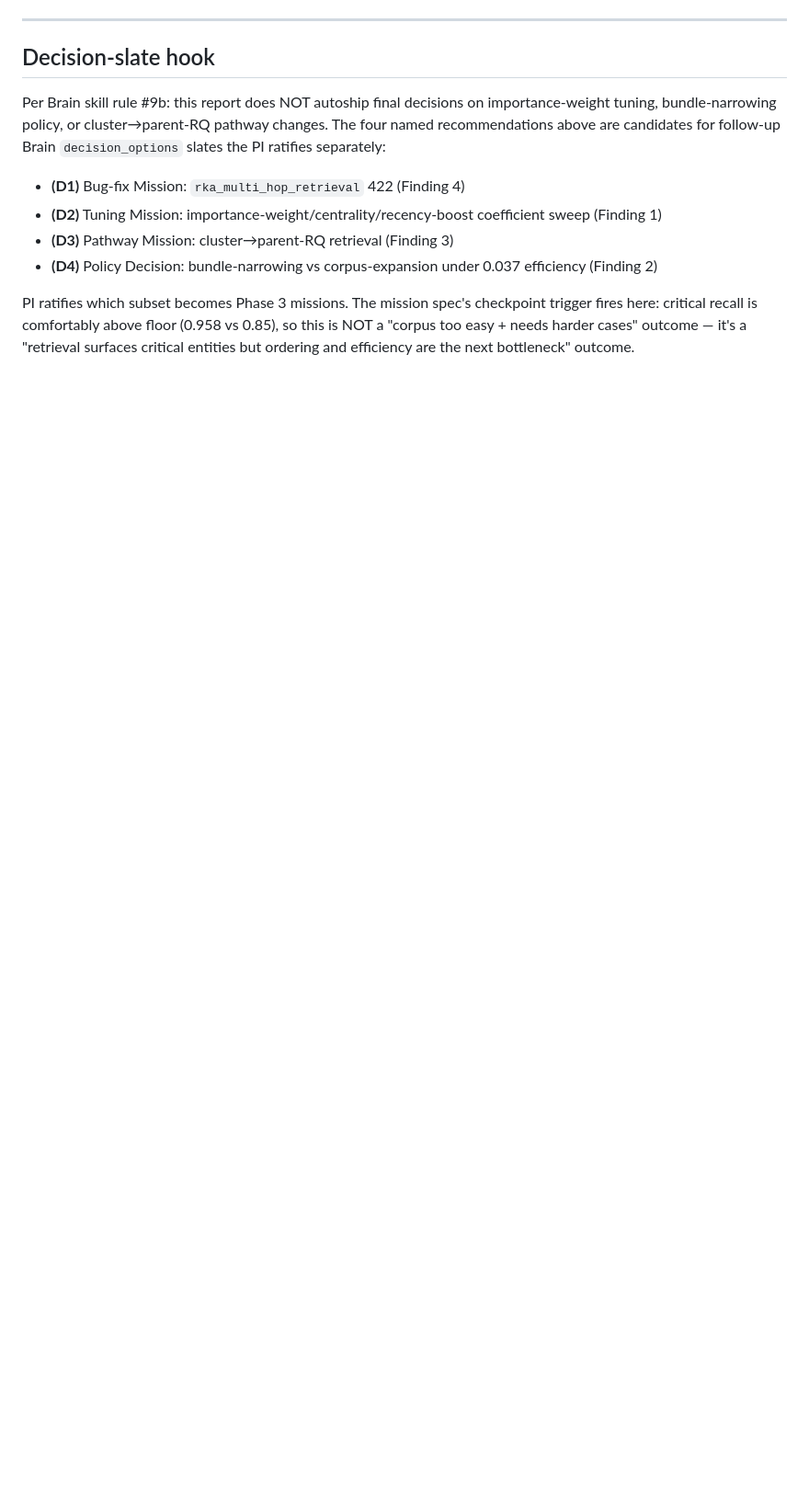
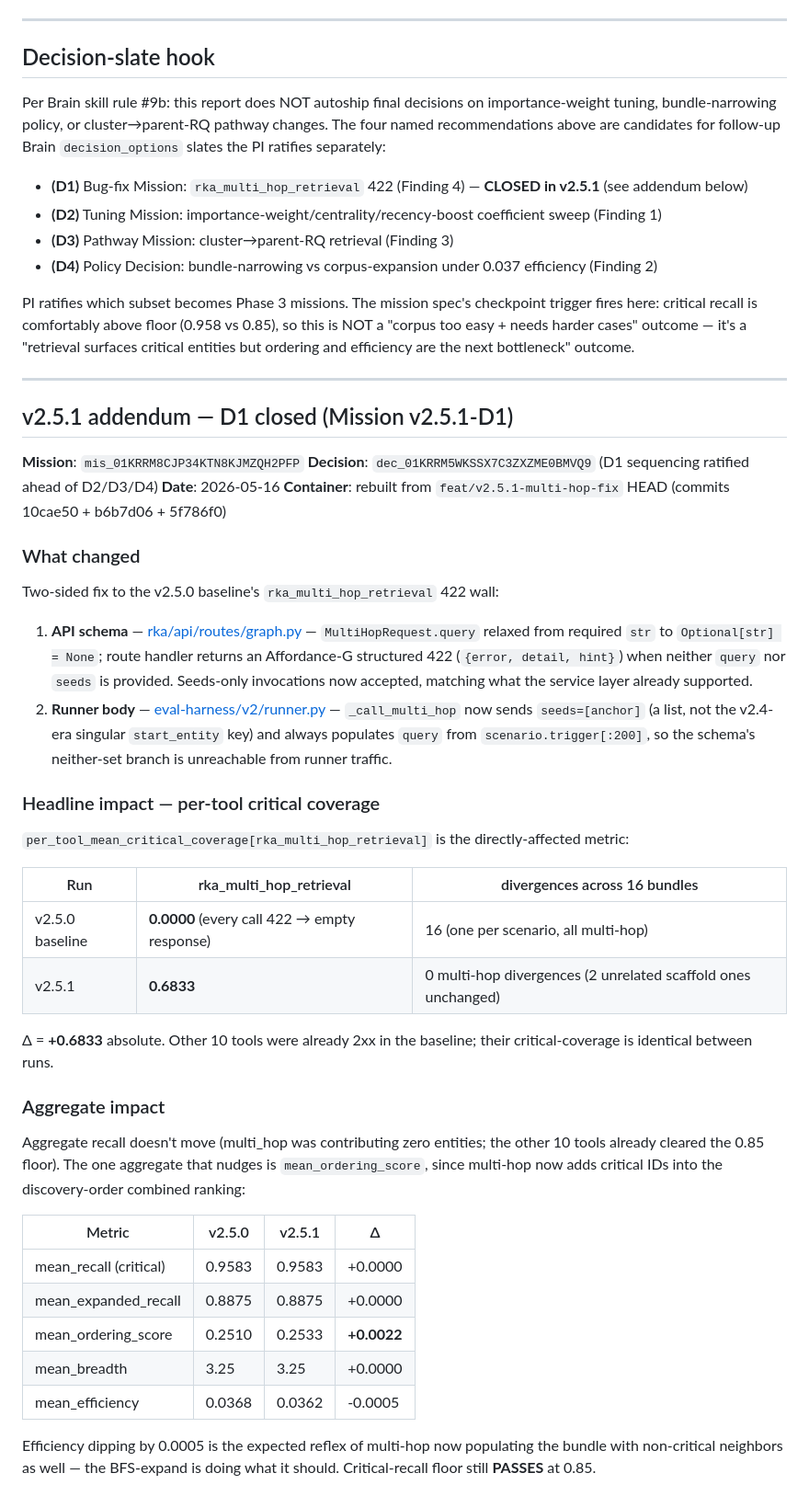
Before and after one commit to infinitywings/rka, a Markdown page: eval-harness/v2/report.md, the part around one of its changes. Shown at 92% size. GitHub-like rendering; blank space fills up the shorter version.

Commit message:
docs(eval-v2): T4 — v2.5.1 addendum to Brain narrative report
Appends a v2.5.1 section showing D1 closed: per-tool critical coverage
for rka_multi_hop_retrieval moved 0.000 → 0.683, with the aggregate
comparison table and updated reproducibility provenance pointing to
results/raw_v2.5.1/ + metrics_v2.5.1.json.

The v2.5.0 baseline narrative is preserved verbatim; this is strictly
an append. D2/D3/D4 remain Phase 3 candidates.

Mission v2.5.1-D1 (mis_01KRRM8CJP34KTN8KJMZQH2PFP).

Co-Authored-By: Claude Opus 4.7 (1M context) <noreply@anthropic.com>

```diff
--- a/eval-harness/v2/report.md
+++ b/eval-harness/v2/report.md
@@ -168,9 +168,51 @@ Per Brain skill rule #9d (caveats mandatory):
 
 Per Brain skill rule #9b: this report does NOT autoship final decisions on importance-weight tuning, bundle-narrowing policy, or cluster→parent-RQ pathway changes. The four named recommendations above are candidates for follow-up Brain `decision_options` slates the PI ratifies separately:
 
-- **(D1)** Bug-fix Mission: `rka_multi_hop_retrieval` 422 (Finding 4)
+- **(D1)** Bug-fix Mission: `rka_multi_hop_retrieval` 422 (Finding 4) — **CLOSED in v2.5.1** (see addendum below)
 - **(D2)** Tuning Mission: importance-weight/centrality/recency-boost coefficient sweep (Finding 1)
 - **(D3)** Pathway Mission: cluster→parent-RQ retrieval (Finding 3)
 - **(D4)** Policy Decision: bundle-narrowing vs corpus-expansion under 0.037 efficiency (Finding 2)
 
 PI ratifies which subset becomes Phase 3 missions. The mission spec's checkpoint trigger fires here: critical recall is comfortably above floor (0.958 vs 0.85), so this is NOT a "corpus too easy + needs harder cases" outcome — it's a "retrieval surfaces critical entities but ordering and efficiency are the next bottleneck" outcome.
+
+---
+
+## v2.5.1 addendum — D1 closed (Mission v2.5.1-D1)
+
+**Mission**: `mis_01KRRM8CJP34KTN8KJMZQH2PFP`
+**Decision**: `dec_01KRRM5WKSSX7C3ZXZME0BMVQ9` (D1 sequencing ratified ahead of D2/D3/D4)
+**Date**: 2026-05-16
+**Container**: rebuilt from `feat/v2.5.1-multi-hop-fix` HEAD (commits 10cae50 + b6b7d06 + 5f786f0)
+
+### What changed
+
+Two-sided fix to the v2.5.0 baseline's `rka_multi_hop_retrieval` 422 wall:
+
+1. **API schema** — [rka/api/routes/graph.py](../../rka/api/routes/graph.py) — `MultiHopRequest.query` relaxed from required `str` to `Optional[str] = None`; route handler returns an Affordance-G structured 422 (`{error, detail, hint}`) when neither `query` nor `seeds` is provided. Seeds-only invocations now accepted, matching what the service layer already supported.
+2. **Runner body** — [eval-harness/v2/runner.py](runner.py) — `_call_multi_hop` now sends `seeds=[anchor]` (a list, not the v2.4-era singular `start_entity` key) and always populates `query` from `scenario.trigger[:200]`, so the schema's neither-set branch is unreachable from runner traffic.
+
+### Headline impact — per-tool critical coverage
+
+`per_tool_mean_critical_coverage[rka_multi_hop_retrieval]` is the directly-affected metric:
+
+| Run | rka_multi_hop_retrieval | divergences across 16 bundles |
+|---|---|---|
+| v2.5.0 baseline | **0.0000** (every call 422 → empty response) | 16 (one per scenario, all multi-hop) |
+| v2.5.1 | **0.6833** | 0 multi-hop divergences (2 unrelated scaffold ones unchanged) |
+
+Δ = **+0.6833** absolute. Other 10 tools were already 2xx in the baseline; their critical-coverage is identical between runs.
+
+### Aggregate impact
+
+Aggregate recall doesn't move (multi_hop was contributing zero entities; the other 10 tools already cleared the 0.85 floor). The one aggregate that nudges is `mean_ordering_score`, since multi-hop now adds critical IDs into the discovery-order combined ranking:
+
+| Metric | v2.5.0 | v2.5.1 | Δ |
+|---|---|---|---|
+| mean_recall (critical) | 0.9583 | 0.9583 | +0.0000 |
+| mean_expanded_recall | 0.8875 | 0.8875 | +0.0000 |
+| mean_ordering_score | 0.2510 | 0.2533 | **+0.0022** |
+| mean_breadth | 3.25 | 3.25 | +0.0000 |
+| mean_efficiency | 0.0368 | 0.0362 | -0.0005 |
+
+Efficiency dipping by 0.0005 is the expected reflex of multi-hop now populating the bundle with non-critical neighbors as well — the BFS-expand is doing what it should. Critical-recall floor still **PASSES** at 0.85.
+
```
Also changed, not shown: other parts of eval-harness/v2/report.md (+12 -0 lines).
